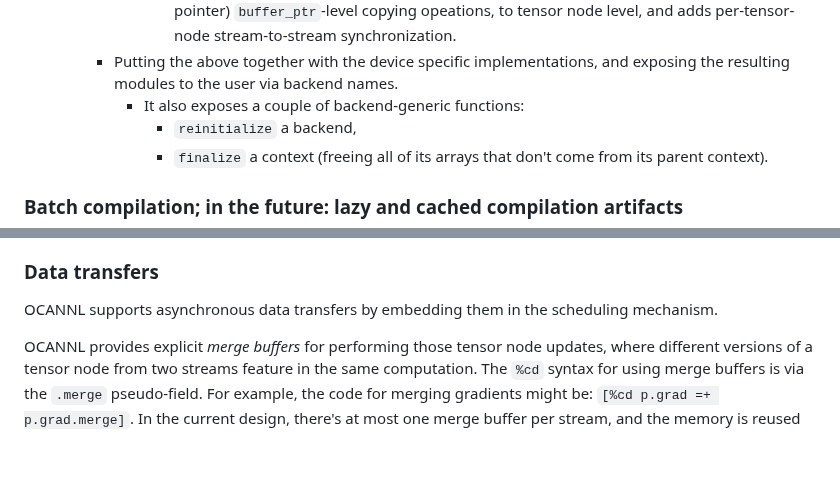
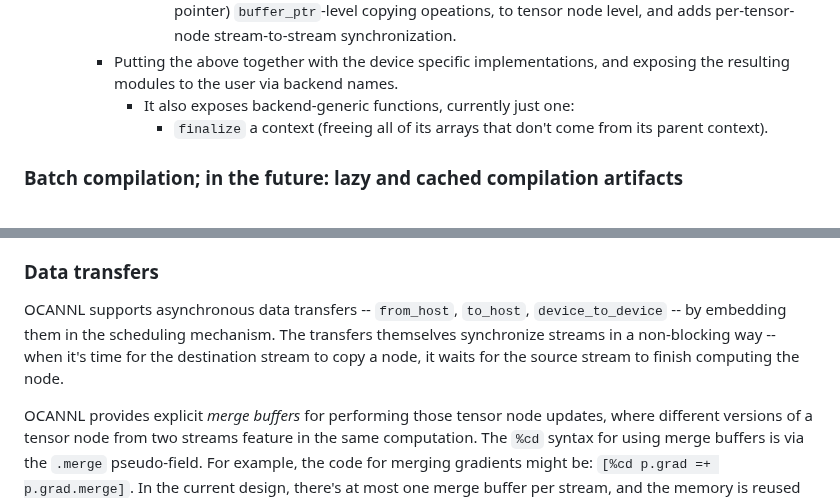
Before and after one commit to ahrefs/ocannl, a Markdown page: arrayjit/lib/anatomy_of_a_backend.md, 2 parts joined by grey strips. Rendered like a GitHub page; blank space fills up the shorter version.

Commit message:
FInal small tweaks to `anatomy_of_a_backend.md` before release v0.5

```diff
--- a/arrayjit/lib/anatomy_of_a_backend.md
+++ b/arrayjit/lib/anatomy_of_a_backend.md
@@ -42,8 +42,7 @@ The modules and files of `arrayjit` can loosely be divided into three parts.
       - The functor `Raise_backend` converts any backend implementation relying on the `Low_level` representation (all backends currently), to match the user-facing `Backend_intf.Backend` interface (which relies on the high-level `Assignments` representation).
         - The functor `Add_buffer_retrieval_and_syncing` (used by `Raise_backend`) converts (array pointer) `buffer_ptr`-level copying opeations, to tensor node level, and adds per-tensor-node stream-to-stream synchronization.
     - Putting the above together with the device specific implementations, and exposing the resulting modules to the user via backend names.
-      - It also exposes a couple of backend-generic functions:
-        - `reinitialize` a backend,
+      - It also exposes backend-generic functions, currently just one:
         - `finalize` a context (freeing all of its arrays that don't come from its parent context).
 
 ### Batch compilation; in the future: lazy and cached compilation artifacts
@@ -187,7 +186,7 @@ Besides routines, calling `from_host`, `to_host`, `device_to_device` from a back
 
 ### Data transfers
 
-OCANNL supports asynchronous data transfers by embedding them in the scheduling mechanism.
+OCANNL supports asynchronous data transfers -- `from_host`, `to_host`, `device_to_device` -- by embedding them in the scheduling mechanism. The transfers themselves synchronize streams in a non-blocking way -- when it's time for the destination stream to copy a node, it waits for the source stream to finish computing the node.
 
 OCANNL provides explicit _merge buffers_ for performing those tensor node updates, where different versions of a tensor node from two streams feature in the same computation. The `%cd` syntax for using merge buffers is via the `.merge` pseudo-field. For example, the code for merging gradients might be: `[%cd p.grad =+ p.grad.merge]`. In the current design, there's at most one merge buffer per stream, and the memory is reused for merging different nodes. We keep track of the specific tensor node that was scheduled to occupy this buffer in the stream, and the merge node expected by the linked code, so that we can detect mismatches at scheduling time.
 
```
